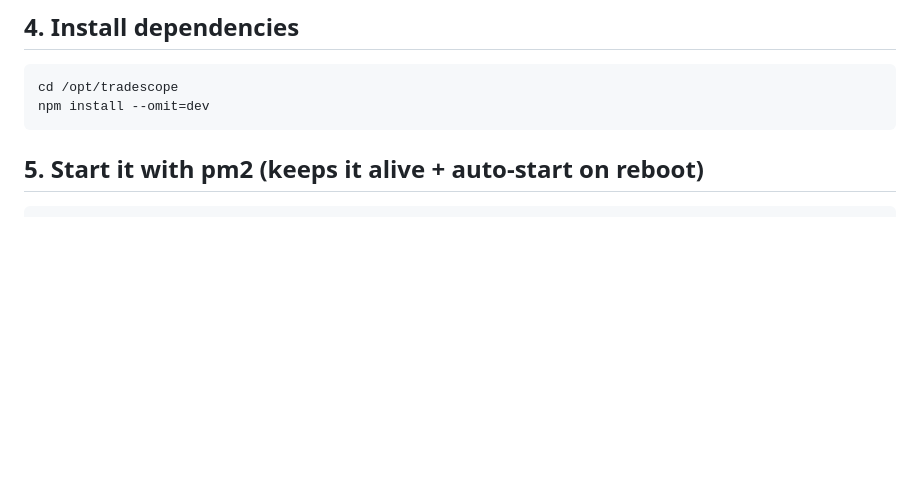
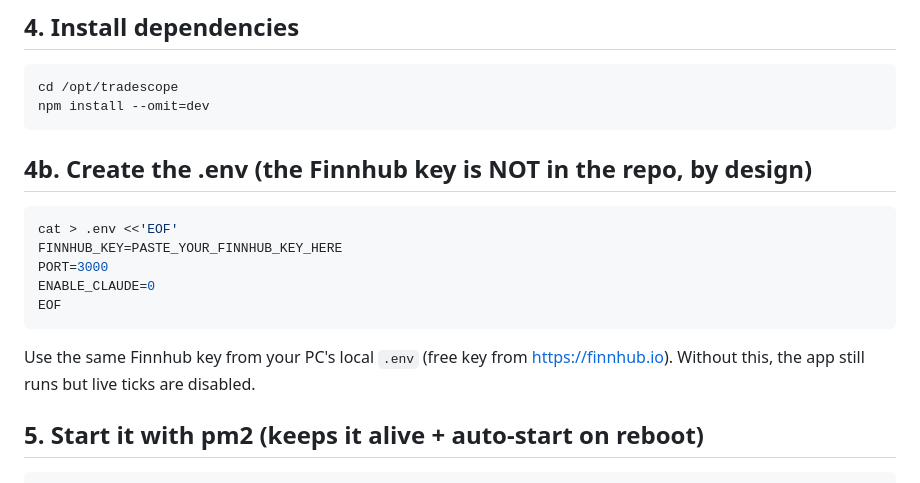
Before and after one commit to techvivek32/alertsfor-usa-treading, a Markdown page: DEPLOY.md, the part around the change. Drawn GitHub-style; blank space fills up the shorter version.

Commit message:
docs: add .env step for VPS deploy (placeholder key)
Co-Authored-By: Claude Opus 4.8 (1M context) <noreply@anthropic.com>

````diff
--- a/DEPLOY.md
+++ b/DEPLOY.md
@@ -52,6 +52,19 @@ scp -r "alerts for sagar bhai and nipani bhabhi" root@YOUR_VPS_IP:/opt/tradescop
 cd /opt/tradescope
 npm install --omit=dev
 ```
+
+## 4b. Create the .env (the Finnhub key is NOT in the repo, by design)
+
+```bash
+cat > .env <<'EOF'
+FINNHUB_KEY=PASTE_YOUR_FINNHUB_KEY_HERE
+PORT=3000
+ENABLE_CLAUDE=0
+EOF
+```
+
+Use the same Finnhub key from your PC's local `.env` (free key from
+https://finnhub.io). Without this, the app still runs but live ticks are disabled.
 
 ## 5. Start it with pm2 (keeps it alive + auto-start on reboot)
 
````
